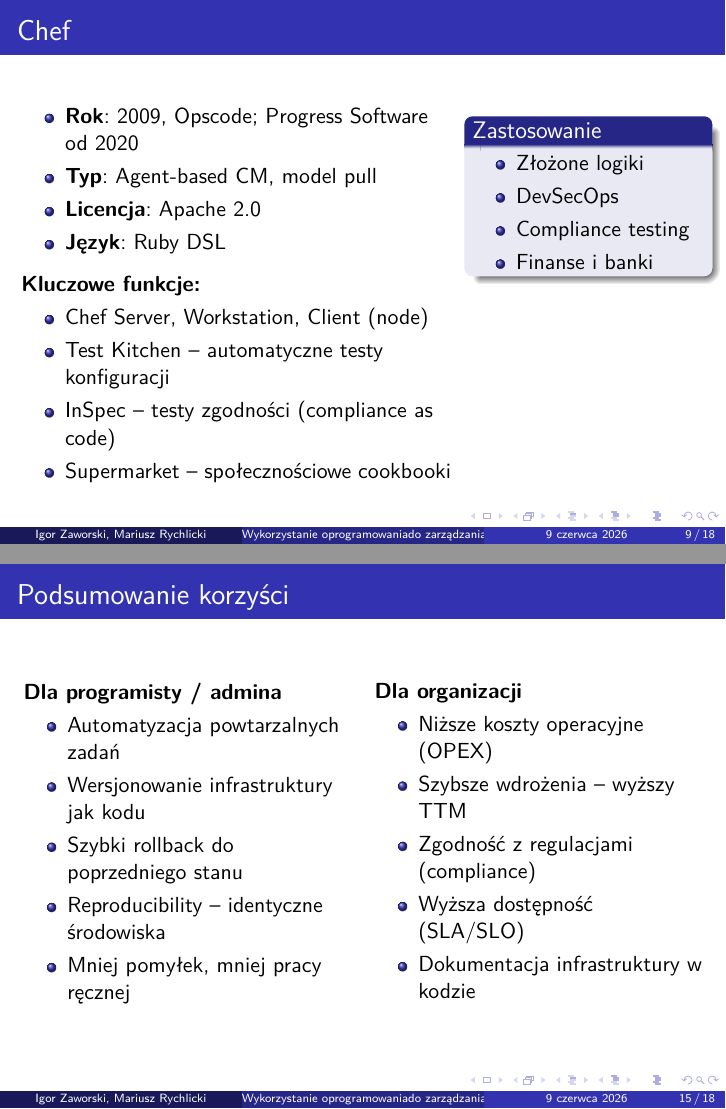
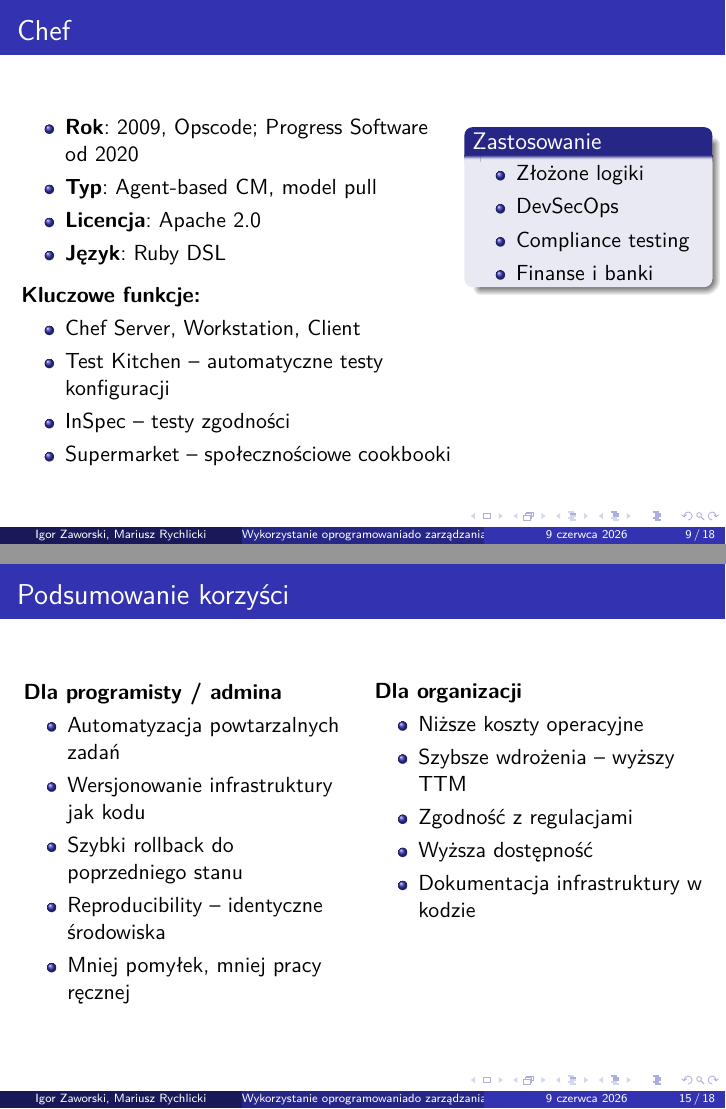
Before and after one commit to baervevo/it_mgmt_presentation, LaTeX slides (docs/presentation.tex): pages 9 and 15 of 18, joined at a grey line. Compiled offline with pdfLaTeX.

Commit message:
fix
Signed-off-by: Mariusz Rychlicki <mariuszrychlicki04@gmail.com>

```diff
--- a/docs/presentation.tex
+++ b/docs/presentation.tex
@@ -234,9 +234,9 @@
             \vspace{0.4em}
             \textbf{Kluczowe funkcje:}
             \begin{itemize}
-                \item Chef Server, Workstation, Client (node)
+                \item Chef Server, Workstation, Client
                 \item Test Kitchen -- automatyczne testy konfiguracji
-                \item InSpec -- testy zgodno\'sci (compliance as code)
+                \item InSpec -- testy zgodno\'sci
                 \item Supermarket -- spo\l{}eczno\'sciowe cookbooki
             \end{itemize}
         \end{column}
@@ -401,10 +401,10 @@
         \begin{column}{0.48\textwidth}
             \textbf{Dla organizacji}
             \begin{itemize}
-                \item Ni\.zsze koszty operacyjne (OPEX)
+                \item Ni\.zsze koszty operacyjne
                 \item Szybsze wdro\.zenia -- wy\.zszy TTM
-                \item Zgodno\'s\'c z regulacjami (compliance)
-                \item Wy\.zsza dost\k{e}pno\'s\'c (SLA/SLO)
+                \item Zgodno\'s\'c z regulacjami
+                \item Wy\.zsza dost\k{e}pno\'s\'c
                 \item Dokumentacja infrastruktury w kodzie
             \end{itemize}
         \end{column}
```
Also changed, not shown: docs/presentation.pdf.
